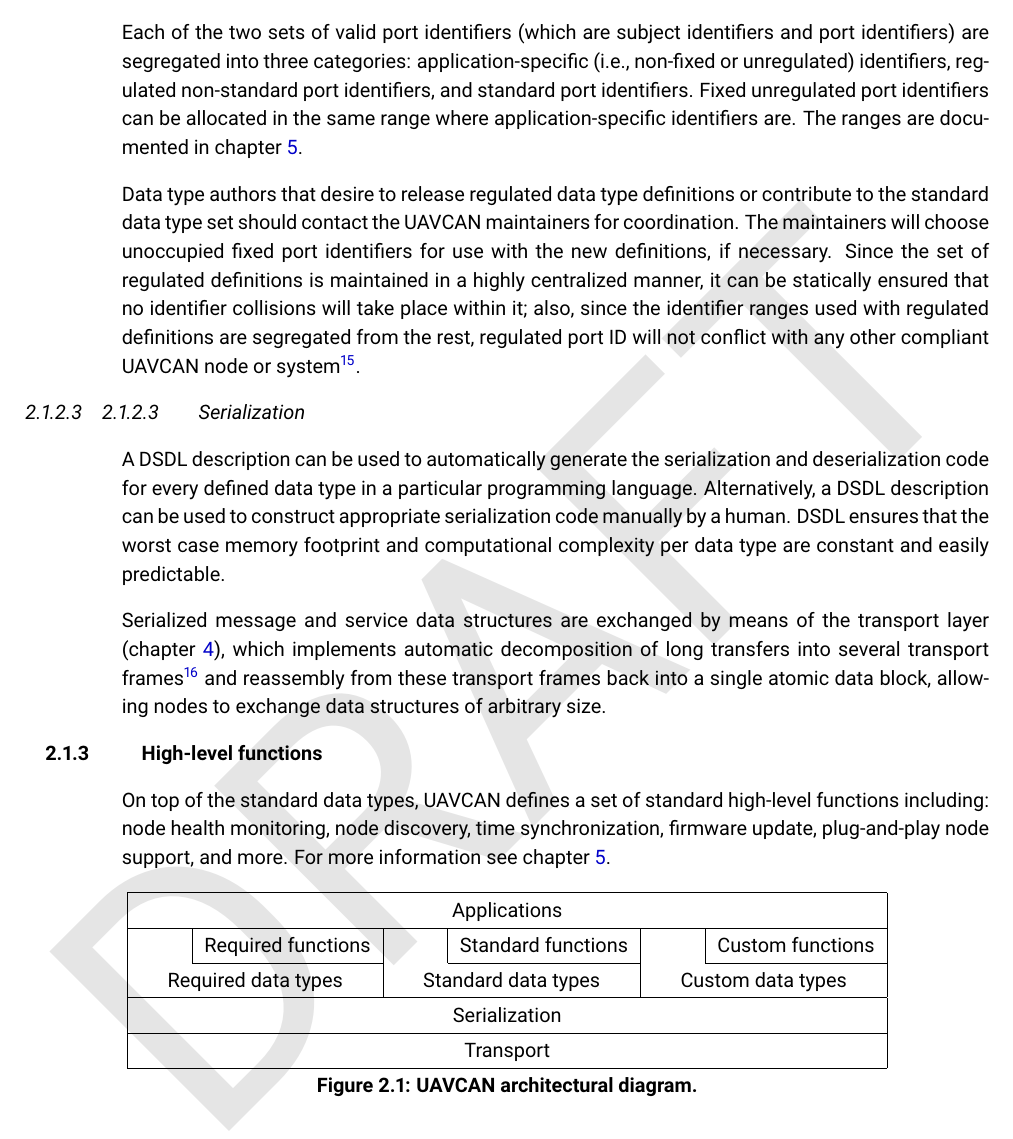
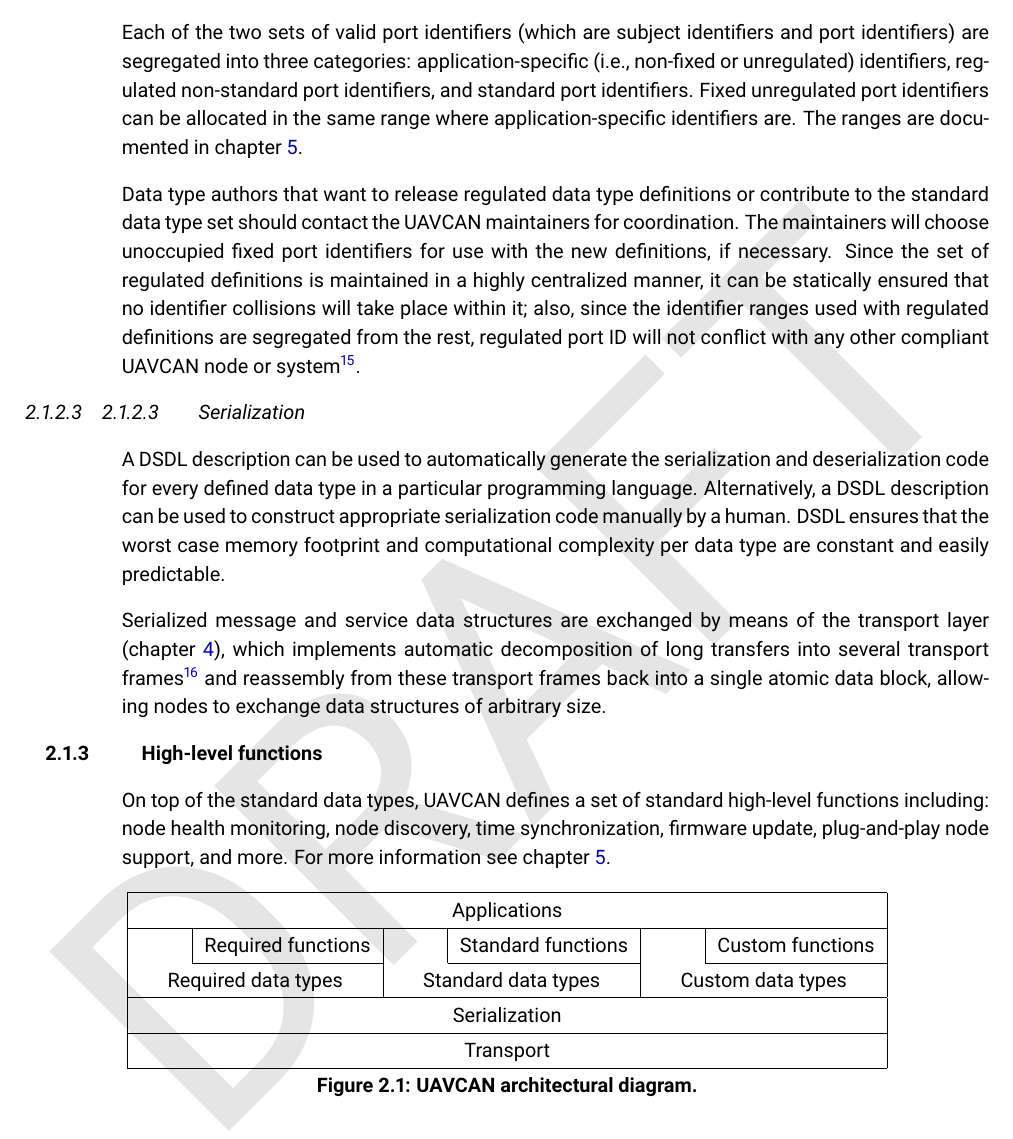
Before and after one commit to OpenCyphal/specification, a LaTeX thesis (specification/UAVCAN_Specification.tex, which reads specification/basic_concepts/basic_concepts.tex): part of page 10 of 66, cut so that both start at the same text. Compiled offline with pdfLaTeX.

Commit message:
Update specification/basic_concepts/basic_concepts.tex
Co-Authored-By: pavel-kirienko <pavel.kirienko@gmail.com>

```diff
--- a/specification/basic_concepts/basic_concepts.tex
+++ b/specification/basic_concepts/basic_concepts.tex
@@ -131,7 +131,7 @@ regulated non-standard port identifiers, and standard port identifiers.
 Fixed unregulated port identifiers can be allocated in the same range where application-specific identifiers are.
 The ranges are documented in chapter \ref{sec:application_layer}.
 
-Data type authors that desire to release regulated data type definitions or contribute to the standard data
+Data type authors that want to release regulated data type definitions or contribute to the standard data
 type set should contact the UAVCAN maintainers for coordination.
 The maintainers will choose unoccupied fixed port identifiers for use with the new definitions, if necessary.
 Since the set of regulated definitions is maintained in a highly centralized manner,
```
